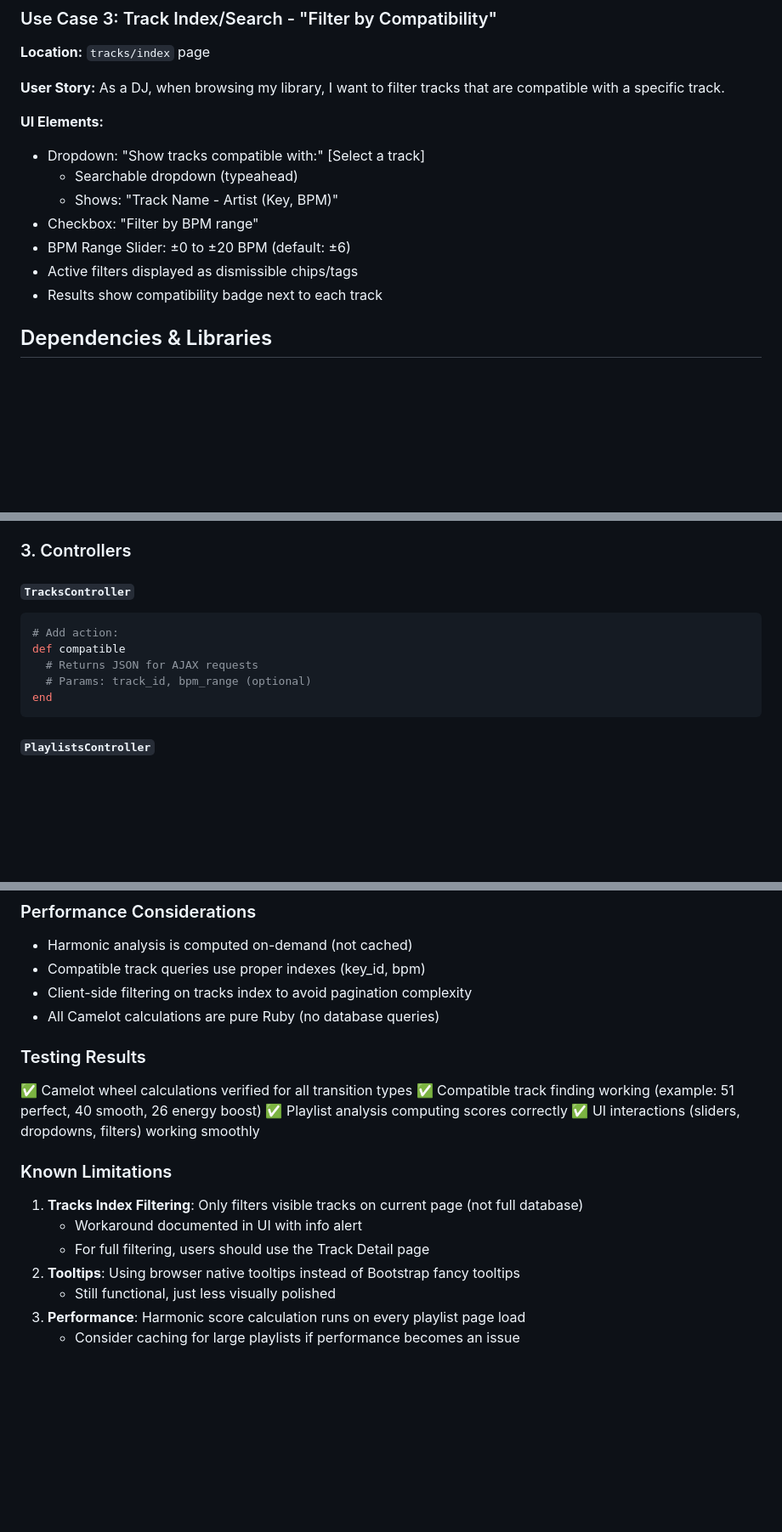
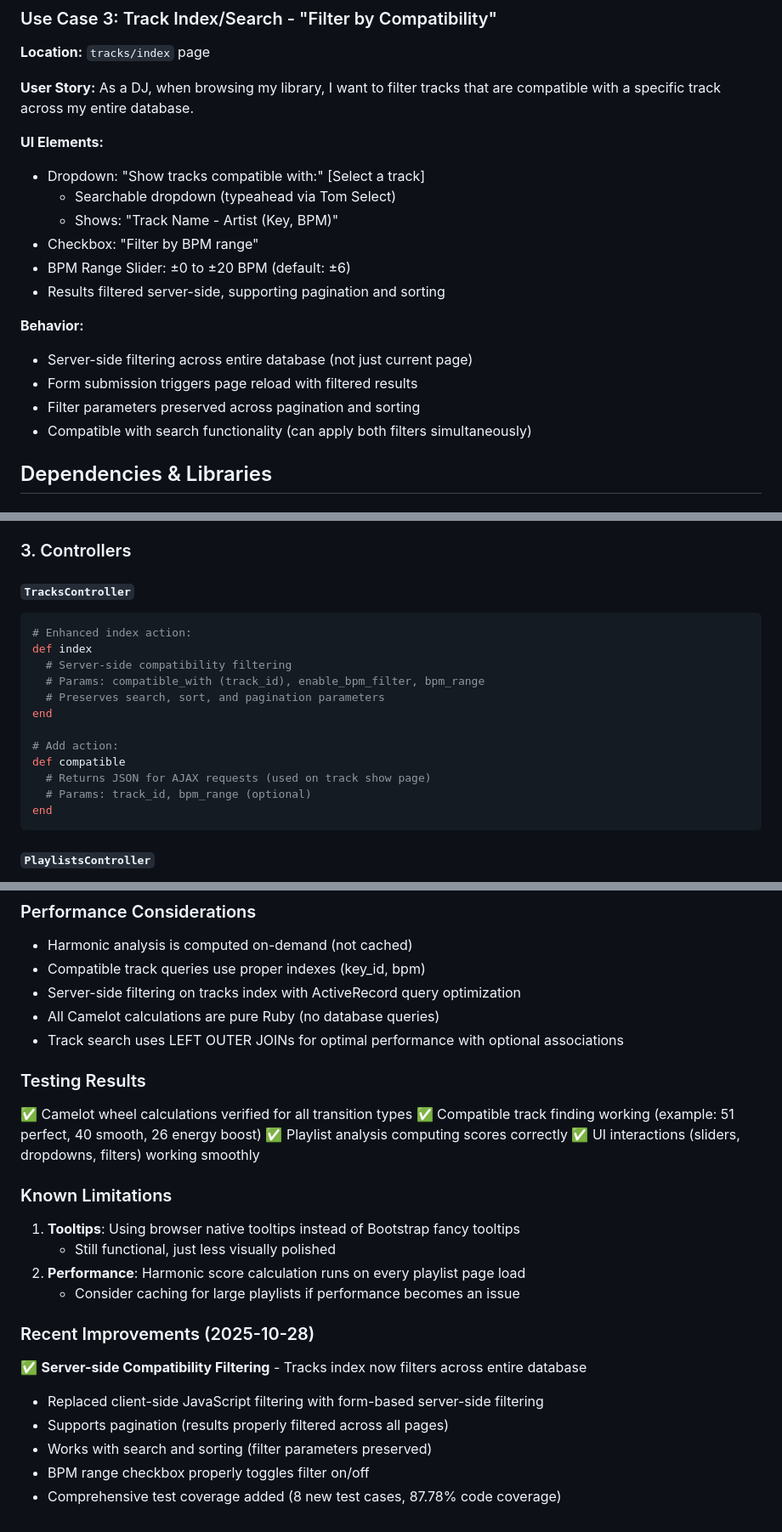
Before and after one commit to ih27/my_music_library, a Markdown page: HARMONIC_MIXING_SPEC.md, 3 parts joined by grey strips. Shown at 85% size. Drawn GitHub-style; blank space fills up the shorter version.

````diff
--- a/HARMONIC_MIXING_SPEC.md
+++ b/HARMONIC_MIXING_SPEC.md
@@ -90,16 +91,21 @@ Track 5 (6A)
 ### Use Case 3: Track Index/Search - "Filter by Compatibility"
 **Location:** `tracks/index` page
 
-**User Story:** As a DJ, when browsing my library, I want to filter tracks that are compatible with a specific track.
+**User Story:** As a DJ, when browsing my library, I want to filter tracks that are compatible with a specific track across my entire database.
 
 **UI Elements:**
 - Dropdown: "Show tracks compatible with:" [Select a track]
-  - Searchable dropdown (typeahead)
+  - Searchable dropdown (typeahead via Tom Select)
   - Shows: "Track Name - Artist (Key, BPM)"
 - Checkbox: "Filter by BPM range"
 - BPM Range Slider: ±0 to ±20 BPM (default: ±6)
-- Active filters displayed as dismissible chips/tags
-- Results show compatibility badge next to each track
+- Results filtered server-side, supporting pagination and sorting
+
+**Behavior:**
+- Server-side filtering across entire database (not just current page)
+- Form submission triggers page reload with filtered results
+- Filter parameters preserved across pagination and sorting
+- Compatible with search functionality (can apply both filters simultaneously)
 
 ## Dependencies & Libraries
 
@@ -213,9 +219,16 @@ end
 
 #### `TracksController`
 ```ruby
+# Enhanced index action:
+def index
+  # Server-side compatibility filtering
+  # Params: compatible_with (track_id), enable_bpm_filter, bpm_range
+  # Preserves search, sort, and pagination parameters
+end
+
 # Add action:
 def compatible
-  # Returns JSON for AJAX requests
+  # Returns JSON for AJAX requests (used on track show page)
   # Params: track_id, bpm_range (optional)
 end
 ```
@@ -338,8 +353,9 @@ All planned features have been successfully implemented:
 ### Performance Considerations
 - Harmonic analysis is computed on-demand (not cached)
 - Compatible track queries use proper indexes (key_id, bpm)
-- Client-side filtering on tracks index to avoid pagination complexity
+- Server-side filtering on tracks index with ActiveRecord query optimization
 - All Camelot calculations are pure Ruby (no database queries)
+- Track search uses LEFT OUTER JOINs for optimal performance with optional associations
 
 ### Testing Results
 ✅ Camelot wheel calculations verified for all transition types
@@ -348,10 +364,15 @@ All planned features have been successfully implemented:
 ✅ UI interactions (sliders, dropdowns, filters) working smoothly
 
 ### Known Limitations
-1. **Tracks Index Filtering**: Only filters visible tracks on current page (not full database)
-   - Workaround documented in UI with info alert
-   - For full filtering, users should use the Track Detail page
-2. **Tooltips**: Using browser native tooltips instead of Bootstrap fancy tooltips
+1. **Tooltips**: Using browser native tooltips instead of Bootstrap fancy tooltips
    - Still functional, just less visually polished
-3. **Performance**: Harmonic score calculation runs on every playlist page load
+2. **Performance**: Harmonic score calculation runs on every playlist page load
    - Consider caching for large playlists if performance becomes an issue
+
+### Recent Improvements (2025-10-28)
+✅ **Server-side Compatibility Filtering** - Tracks index now filters across entire database
+- Replaced client-side JavaScript filtering with form-based server-side filtering
+- Supports pagination (results properly filtered across all pages)
+- Works with search and sorting (filter parameters preserved)
+- BPM range checkbox properly toggles filter on/off
+- Comprehensive test coverage added (8 new test cases, 87.78% code coverage)
````
Also changed, not shown: other parts of HARMONIC_MIXING_SPEC.md (+4 -1 lines), CLAUDE.md (+98 -0 lines).
